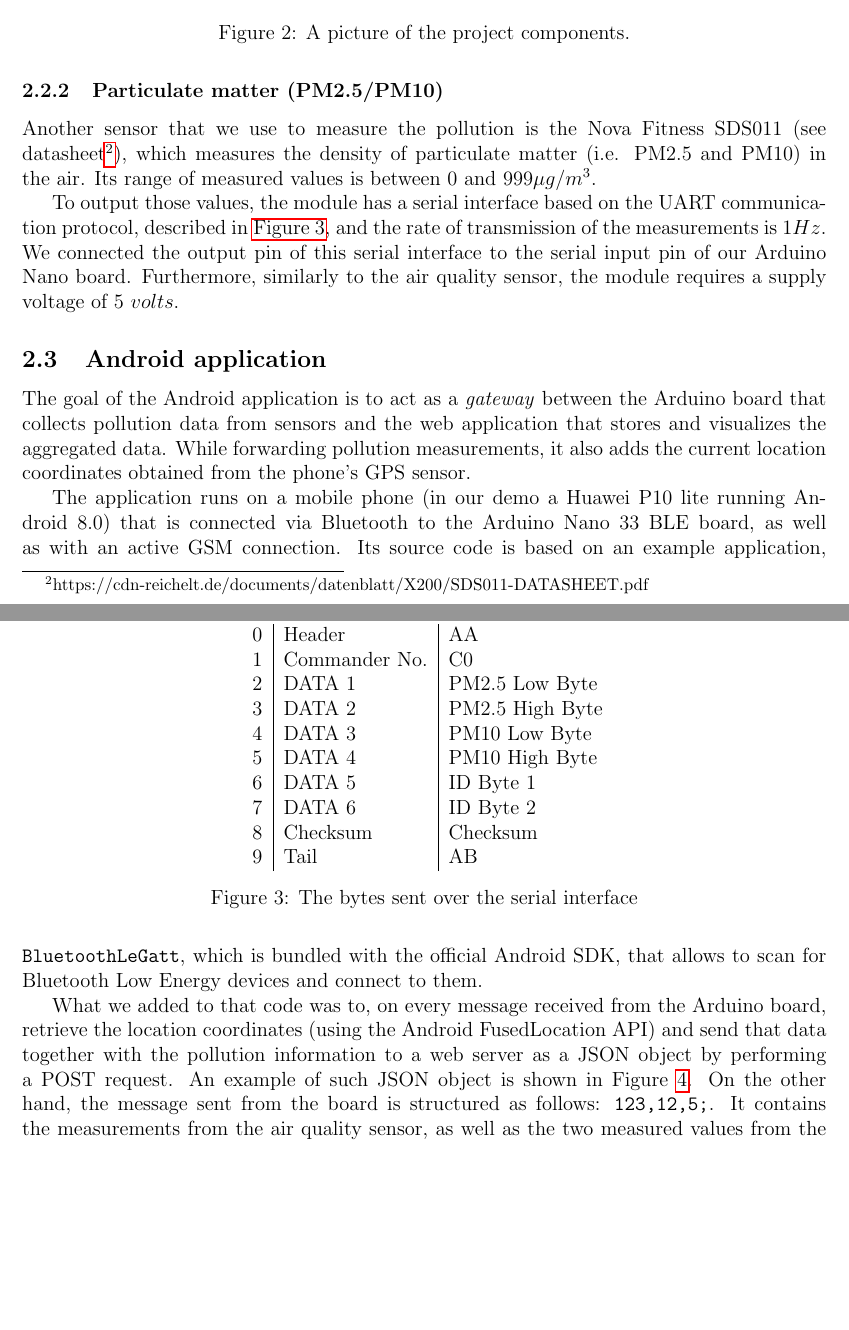
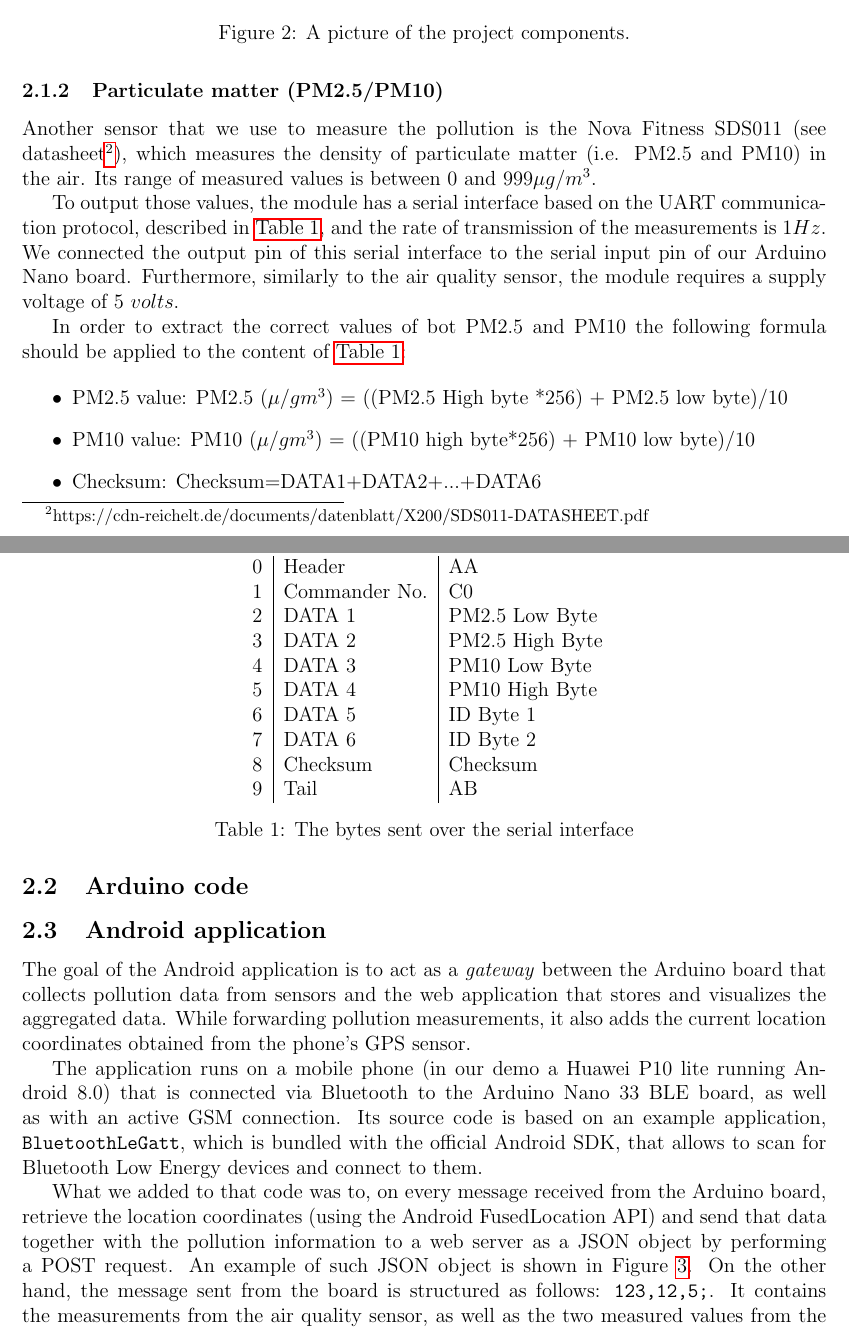
Before and after one commit to taier1/cyber-physical-project, a LaTeX document (report/report.tex): two parts of pages 3 and 4 of 5, joined at a grey line, cut so that both start at the same text, the shorter picture padded with empty space. Compiled offline with pdfLaTeX.

Commit message:
change table, add protocol formulas

```diff
--- a/report/report.tex
+++ b/report/report.tex
@@ -123,11 +123,11 @@
   \subsubsection{Particulate matter (PM2.5/PM10)}
   Another sensor that we use to measure the pollution is the Nova Fitness SDS011 (see datasheet\footnote{https://cdn-reichelt.de/documents/datenblatt/X200/SDS011-DATASHEET.pdf}), which measures the density of particulate matter (i.e. PM2.5 and PM10) in the air. Its range of measured values is between $0$ and $999\mu g/m^3$.
 
-  To output those values, the module has a serial interface based on the UART communication protocol, described in \autoref{fig:uart-protocol}, and the rate of transmission of the measurements is $1Hz$. We connected the output pin of this serial interface to the serial input pin of our Arduino Nano board. Furthermore, similarly to the air quality sensor, the module requires a supply voltage of $5\ volts$.
+  To output those values, the module has a serial interface based on the UART communication protocol, described in \autoref{tab:uart-protocol}, and the rate of transmission of the measurements is $1Hz$. We connected the output pin of this serial interface to the serial input pin of our Arduino Nano board. Furthermore, similarly to the air quality sensor, the module requires a supply voltage of $5\ volts$.
 
   %TODO: add photo
 
-  \begin{figure}[ht]
+  \begin{table}[ht]
     \centering
     \begin{tabular}{r | l | l}
       \# & Name & Content\\\toprule
@@ -143,8 +143,19 @@
       9 & Tail & AB\\
     \end{tabular}
     \caption{The bytes sent over the serial interface}
-    \label{fig:uart-protocol}
-  \end{figure}
+    \label{tab:uart-protocol}
+  \end{table}
+
+  In order to extract the correct values of bot PM2.5 and PM10 the following formula should be applied to the content of \autoref{tab:uart-protocol}:
+
+  \begin{itemize}
+    \item PM2.5 value: PM2.5 ($\mu/gm^3$)  =  ((PM2.5  High  byte  *256)  +  PM2.5 low byte)/10
+    \item PM10 value: PM10 ($\mu/gm^3$)  =  ((PM10  high  byte*256)  +  PM10  low byte)/10
+    \item Checksum: Checksum=DATA1+DATA2+...+DATA6
+  \end{itemize}
+
+  \subsection{Arduino code}
+
   \subsection{Android application}
   The goal of the Android application is to act as a \textit{gateway} between the Arduino board that collects pollution data from sensors and the web application that stores and visualizes the aggregated data. While forwarding pollution measurements, it also adds the current location coordinates obtained from the phone's GPS sensor.
 
```
Also changed, not shown: report/report.tex (2 more changed lines).
